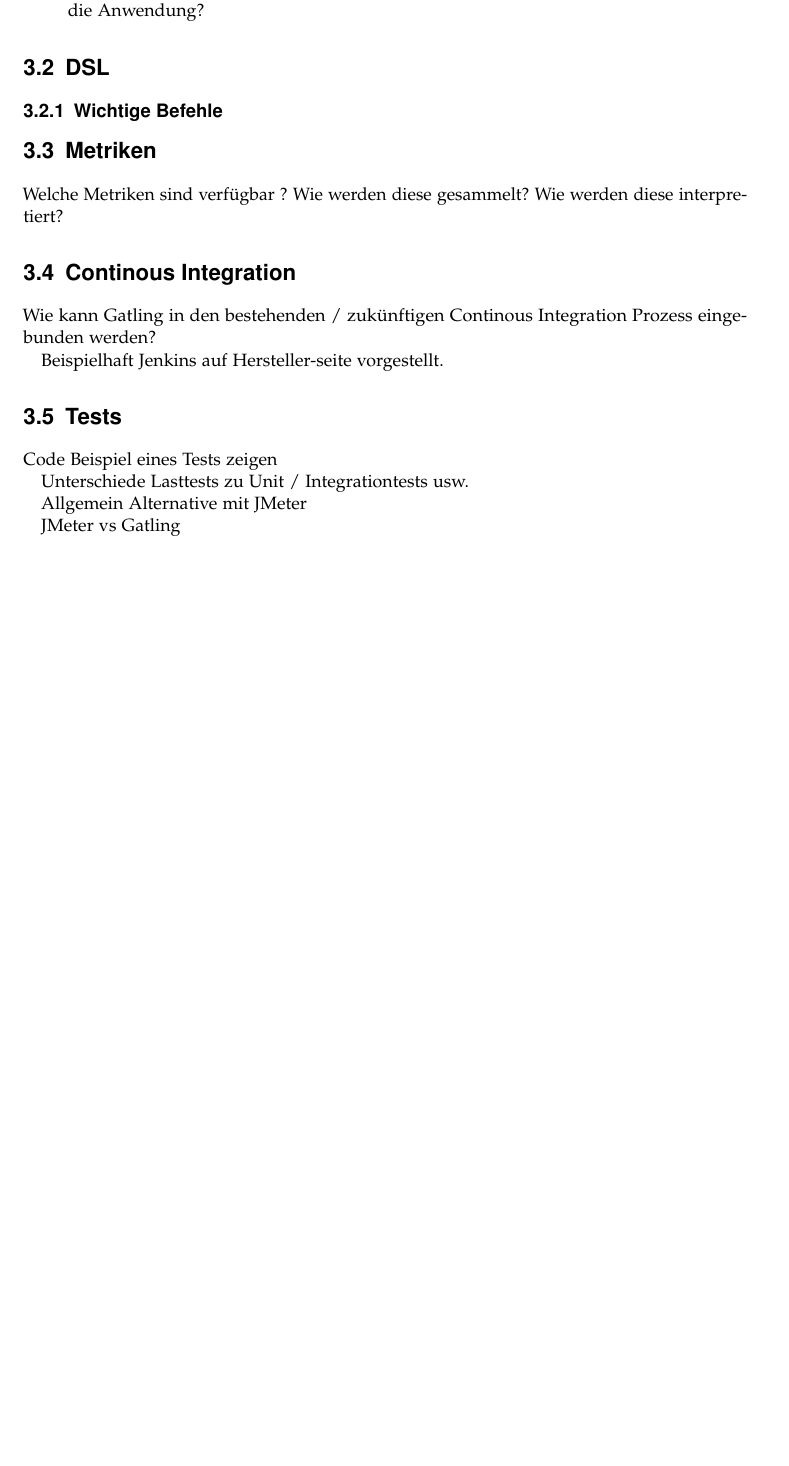
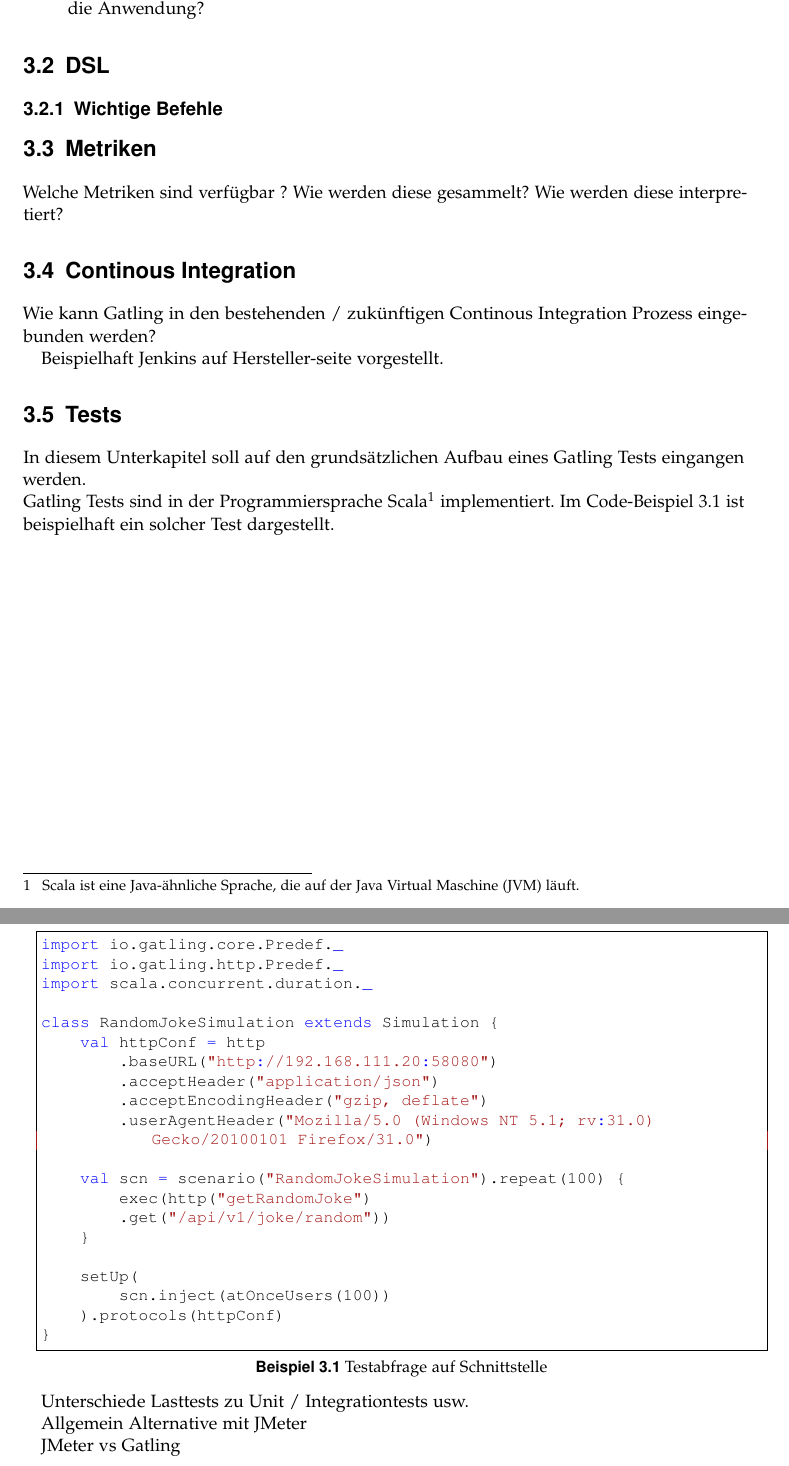
Before and after one commit to prskr/SA-Jericho, a LaTeX thesis (docs/Seminararbeit/thesis.tex, which reads docs/Seminararbeit/gatling.tex): part of page 6 of 17 before the commit and two parts of pages 7 and 8 of 18 after it, the two joined at a grey line, cut so that both start at the same text, the shorter picture padded with empty space. Compiled offline with pdfLaTeX; an older LaTeX class or package is replaced by its successor; a missing bibliography style is replaced by a similar one.

Commit message:
add some abbreviations and add chapters in gatling.io

```diff
--- a/docs/Seminararbeit/gatling.tex
+++ b/docs/Seminararbeit/gatling.tex
@@ -41,8 +58,36 @@ Beispielhaft Jenkins auf Hersteller-seite vorgestellt.
 
 
 \section{Tests}
+In diesem Unterkapitel soll auf den grundsätzlichen Aufbau eines Gatling Tests eingangen werden.\\
+Gatling Tests sind in der Programmiersprache Scala\footnote{{} Scala ist eine Java-ähnliche Sprache, die auf der \ac{JVM} läuft.} implementiert.
+Im Code-Beispiel \ref{testCodingSample} ist beispielhaft ein solcher Test dargestellt.
 
-Code Beispiel eines Tests zeigen
+\begin{minipage}{\linewidth}
+\begin{lstlisting}[frame=single,caption=Testabfrage auf Schnittstelle, label=testCodingSample, language=Scala]
+import io.gatling.core.Predef._
+import io.gatling.http.Predef._
+import scala.concurrent.duration._
+
+class RandomJokeSimulation extends Simulation {
+    val httpConf = http
+        .baseURL("http://192.168.111.20:58080")
+        .acceptHeader("application/json")
+        .acceptEncodingHeader("gzip, deflate")
+        .userAgentHeader("Mozilla/5.0 (Windows NT 5.1; rv:31.0) Gecko/20100101 Firefox/31.0")
+
+    val scn = scenario("RandomJokeSimulation").repeat(100) {
+        exec(http("getRandomJoke")
+        .get("/api/v1/joke/random"))
+    }
+
+    setUp(
+        scn.inject(atOnceUsers(100))
+    ).protocols(httpConf)
+}
+\end{lstlisting}
+\end{minipage}
+
+
 
 Unterschiede Lasttests zu Unit / Integrationtests usw.
 %https://jaxenter.de/mit-dem-testen-von-anwendungen-ist-es-so-eine-last-erst-recht-mit-lasttests-27564
```
Also changed, not shown: docs/Seminararbeit/abbreviations.tex (+2 -2 lines), docs/Seminararbeit/gatling.tex (29 more changed lines), 1 other file.
